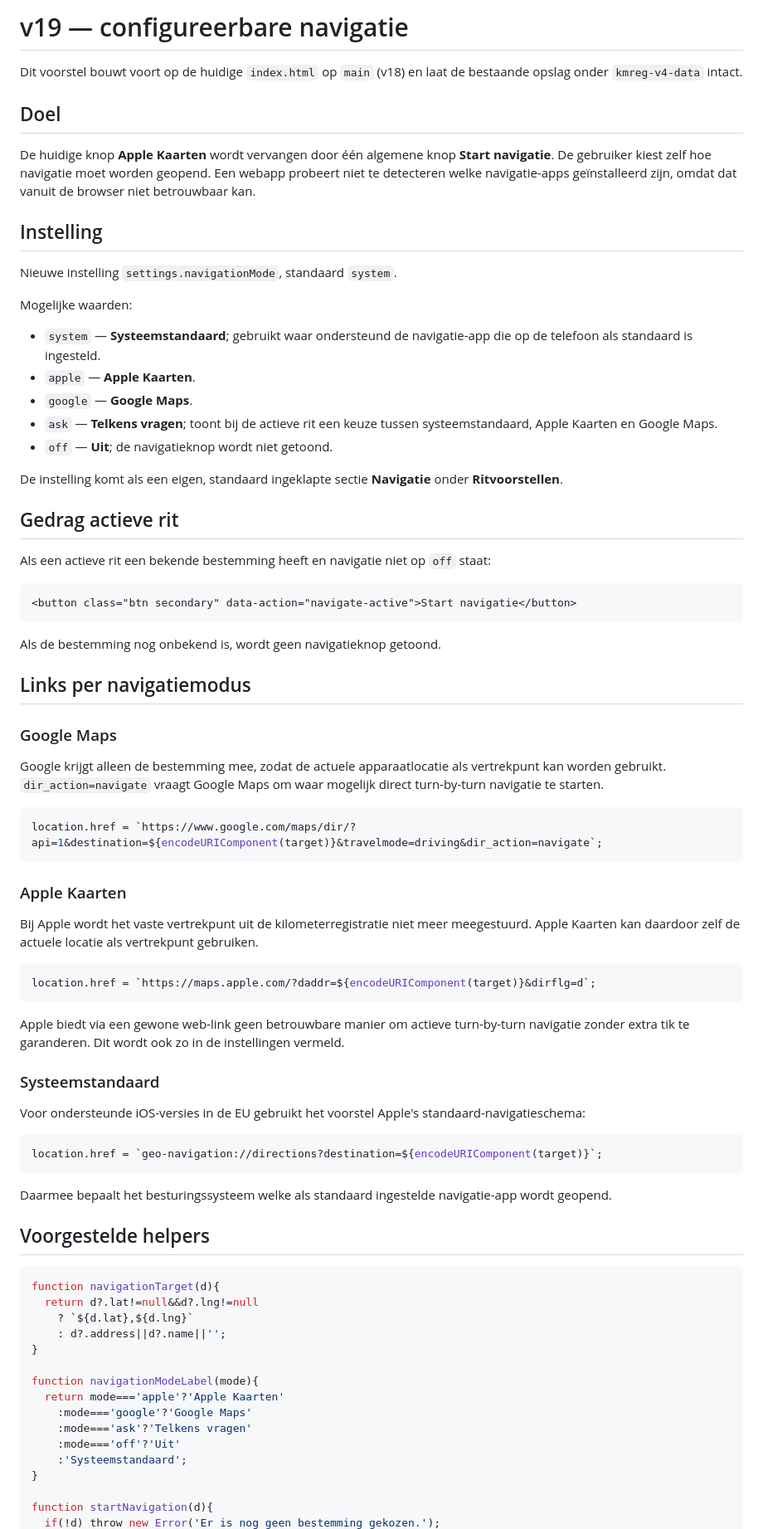
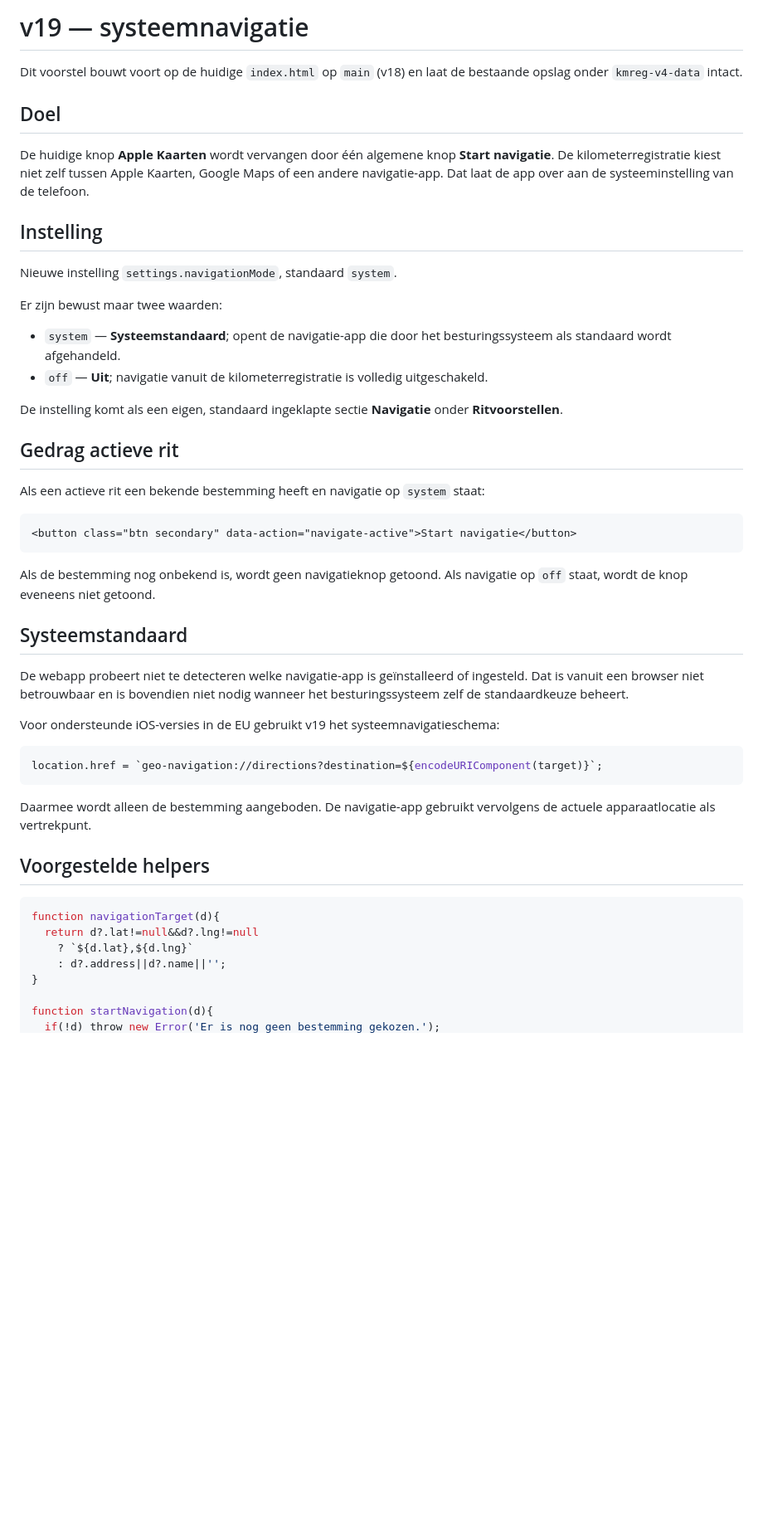
Before and after one commit to Stefan-van-Dijk/kilometerregistratie, a Markdown page: proposals/v19-navigation.md, the part around one of its changes. Shown at 83% size. GitHub-like rendering; blank space fills up the shorter version.

Commit message:
Beperk v19 navigatie tot systeemstandaard of uit

````diff
--- a/proposals/v19-navigation.md
+++ b/proposals/v19-navigation.md
@@ -1,64 +1,43 @@
-# v19 — configureerbare navigatie
+# v19 — systeemnavigatie
 
 Dit voorstel bouwt voort op de huidige `index.html` op `main` (v18) en laat de bestaande opslag onder `kmreg-v4-data` intact.
 
 ## Doel
 
-De huidige knop **Apple Kaarten** wordt vervangen door één algemene knop **Start navigatie**. De gebruiker kiest zelf hoe navigatie moet worden geopend. Een webapp probeert niet te detecteren welke navigatie-apps geïnstalleerd zijn, omdat dat vanuit de browser niet betrouwbaar kan.
+De huidige knop **Apple Kaarten** wordt vervangen door één algemene knop **Start navigatie**. De kilometerregistratie kiest niet zelf tussen Apple Kaarten, Google Maps of een andere navigatie-app. Dat laat de app over aan de systeeminstelling van de telefoon.
 
 ## Instelling
 
 Nieuwe instelling `settings.navigationMode`, standaard `system`.
 
-Mogelijke waarden:
+Er zijn bewust maar twee waarden:
 
-- `system` — **Systeemstandaard**; gebruikt waar ondersteund de navigatie-app die op de telefoon als standaard is ingesteld.
-- `apple` — **Apple Kaarten**.
-- `google` — **Google Maps**.
-- `ask` — **Telkens vragen**; toont bij de actieve rit een keuze tussen systeemstandaard, Apple Kaarten en Google Maps.
-- `off` — **Uit**; de navigatieknop wordt niet getoond.
+- `system` — **Systeemstandaard**; opent de navigatie-app die door het besturingssysteem als standaard wordt afgehandeld.
+- `off` — **Uit**; navigatie vanuit de kilometerregistratie is volledig uitgeschakeld.
 
 De instelling komt als een eigen, standaard ingeklapte sectie **Navigatie** onder **Ritvoorstellen**.
 
 ## Gedrag actieve rit
 
-Als een actieve rit een bekende bestemming heeft en navigatie niet op `off` staat:
+Als een actieve rit een bekende bestemming heeft en navigatie op `system` staat:
 
 ```html
 <button class="btn secondary" data-action="navigate-active">Start navigatie</button>
 ```
 
-Als de bestemming nog onbekend is, wordt geen navigatieknop getoond.
+Als de bestemming nog onbekend is, wordt geen navigatieknop getoond. Als navigatie op `off` staat, wordt de knop eveneens niet getoond.
 
-## Links per navigatiemodus
+## Systeemstandaard
 
-### Google Maps
+De webapp probeert niet te detecteren welke navigatie-app is geïnstalleerd of ingesteld. Dat is vanuit een browser niet betrouwbaar en is bovendien niet nodig wanneer het besturingssysteem zelf de standaardkeuze beheert.
 
-Google krijgt alleen de bestemming mee, zodat de actuele apparaatlocatie als vertrekpunt kan worden gebruikt. `dir_action=navigate` vraagt Google Maps om waar mogelijk direct turn-by-turn navigatie te starten.
-
-```js
-location.href = `https://www.google.com/maps/dir/?api=1&destination=${encodeURIComponent(target)}&travelmode=driving&dir_action=navigate`;
-```
-
-### Apple Kaarten
-
-Bij Apple wordt het vaste vertrekpunt uit de kilometerregistratie niet meer meegestuurd. Apple Kaarten kan daardoor zelf de actuele locatie als vertrekpunt gebruiken.
-
-```js
-location.href = `https://maps.apple.com/?daddr=${encodeURIComponent(target)}&dirflg=d`;
-```
-
-Apple biedt via een gewone web-link geen betrouwbare manier om actieve turn-by-turn navigatie zonder extra tik te garanderen. Dit wordt ook zo in de instellingen vermeld.
-
-### Systeemstandaard
-
-Voor ondersteunde iOS-versies in de EU gebruikt het voorstel Apple's standaard-navigatieschema:
+Voor ondersteunde iOS-versies in de EU gebruikt v19 het systeemnavigatieschema:
 
 ```js
 location.href = `geo-navigation://directions?destination=${encodeURIComponent(target)}`;
 ```
 
-Daarmee bepaalt het besturingssysteem welke als standaard ingestelde navigatie-app wordt geopend.
+Daarmee wordt alleen de bestemming aangeboden. De navigatie-app gebruikt vervolgens de actuele apparaatlocatie als vertrekpunt.
 
 ## Voorgestelde helpers
 
@@ -69,13 +48,5 @@ function navigationTarget(d){
     : d?.address||d?.name||'';
 }
 
-function navigationModeLabel(mode){
-  return mode==='apple'?'Apple Kaarten'
-    :mode==='google'?'Google Maps'
-    :mode==='ask'?'Telkens vragen'
-    :mode==='off'?'Uit'
-    :'Systeemstandaard';
-}
-
 function startNavigation(d){
   if(!d) throw new Error('Er is nog geen bestemming gekozen.');
````
Also changed, not shown: other parts of proposals/v19-navigation.md (+8 -28 lines).
